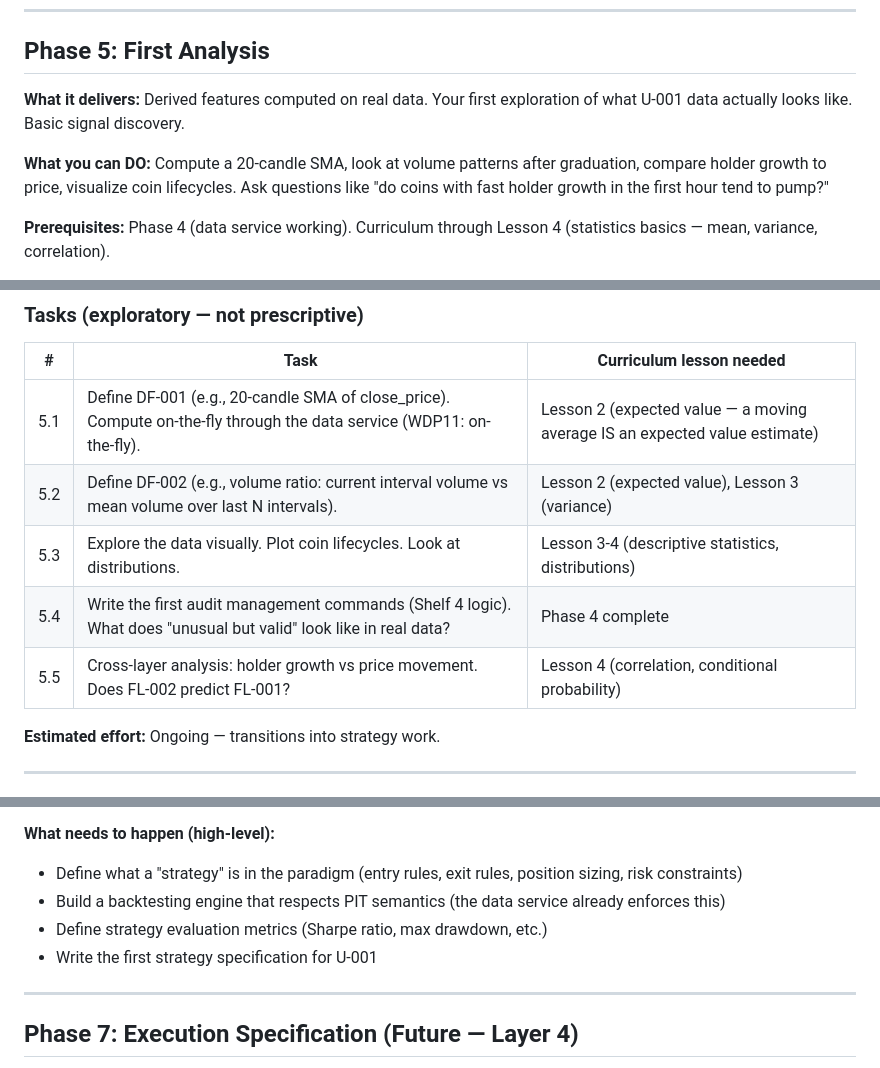
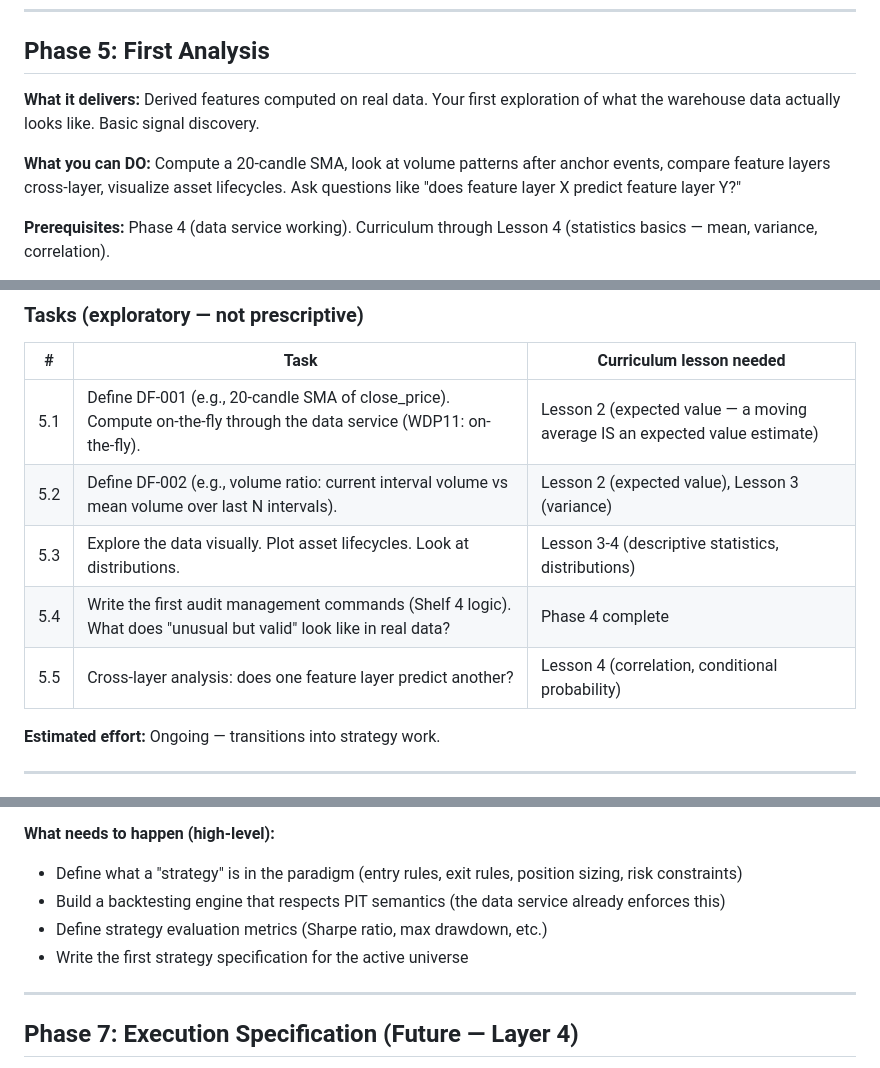
Before and after one commit to BeckVision/marjon, a Markdown page: phases/marjon_roadmap.md, 3 parts joined by grey strips. Rendered like a GitHub page.

```diff
--- a/phases/marjon_roadmap.md
+++ b/phases/marjon_roadmap.md
@@ -59,9 +59,9 @@ Phase 4 ──> Phase 5: Analysis ──> Phase 6: Strategy ──> Phase 7: Exe
 
 ## Phase 5: First Analysis
 
-**What it delivers:** Derived features computed on real data. Your first exploration of what U-001 data actually looks like. Basic signal discovery.
+**What it delivers:** Derived features computed on real data. Your first exploration of what the warehouse data actually looks like. Basic signal discovery.
 
-**What you can DO:** Compute a 20-candle SMA, look at volume patterns after graduation, compare holder growth to price, visualize coin lifecycles. Ask questions like "do coins with fast holder growth in the first hour tend to pump?"
+**What you can DO:** Compute a 20-candle SMA, look at volume patterns after anchor events, compare feature layers cross-layer, visualize asset lifecycles. Ask questions like "does feature layer X predict feature layer Y?"
 
 **Prerequisites:** Phase 4 (data service working). Curriculum through Lesson 4 (statistics basics — mean, variance, correlation).
 
@@ -73,9 +73,9 @@ Phase 4 ──> Phase 5: Analysis ──> Phase 6: Strategy ──> Phase 7: Exe
 |---|---|---|
 | 5.1 | Define DF-001 (e.g., 20-candle SMA of close_price). Compute on-the-fly through the data service (WDP11: on-the-fly). | Lesson 2 (expected value — a moving average IS an expected value estimate) |
 | 5.2 | Define DF-002 (e.g., volume ratio: current interval volume vs mean volume over last N intervals). | Lesson 2 (expected value), Lesson 3 (variance) |
-| 5.3 | Explore the data visually. Plot coin lifecycles. Look at distributions. | Lesson 3-4 (descriptive statistics, distributions) |
+| 5.3 | Explore the data visually. Plot asset lifecycles. Look at distributions. | Lesson 3-4 (descriptive statistics, distributions) |
 | 5.4 | Write the first audit management commands (Shelf 4 logic). What does "unusual but valid" look like in real data? | Phase 4 complete |
-| 5.5 | Cross-layer analysis: holder growth vs price movement. Does FL-002 predict FL-001? | Lesson 4 (correlation, conditional probability) |
+| 5.5 | Cross-layer analysis: does one feature layer predict another? | Lesson 4 (correlation, conditional probability) |
 
 **Estimated effort:** Ongoing — transitions into strategy work.
 
@@ -92,7 +92,7 @@ Phase 4 ──> Phase 5: Analysis ──> Phase 6: Strategy ──> Phase 7: Exe
 - Define what a "strategy" is in the paradigm (entry rules, exit rules, position sizing, risk constraints)
 - Build a backtesting engine that respects PIT semantics (the data service already enforces this)
 - Define strategy evaluation metrics (Sharpe ratio, max drawdown, etc.)
-- Write the first strategy specification for U-001
+- Write the first strategy specification for the active universe
 
 ---
 
```
Also changed, not shown: other parts of phases/marjon_roadmap.md (+6 -6 lines), phases/phase_1.md (+2 -2 lines), phases/phase_4.md (+16 -16 lines).
